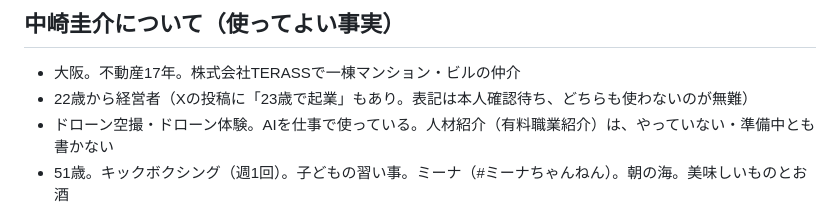
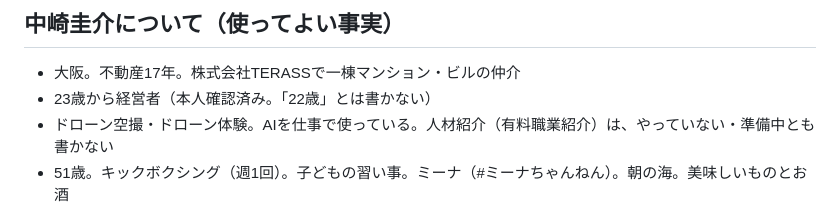
Before and after one commit to 111nakazaki-lgtm/ontime, a Markdown page: projects/post-writer/GUIDE.md, the part around the change. Drawn GitHub-style.

Commit message:
経営者になった年齢を「23歳」に統一(本人確認済み)
Co-Authored-By: Claude Sonnet 5.5 <noreply@anthropic.com>
Claude-Session: https://claude.ai/code/session_01EovCZAsx8xNnU5smWFTfji

```diff
--- a/projects/post-writer/GUIDE.md
+++ b/projects/post-writer/GUIDE.md
@@ -11,7 +11,7 @@
 
 ## 中崎圭介について（使ってよい事実）
 - 大阪。不動産17年。株式会社TERASSで一棟マンション・ビルの仲介
-- 22歳から経営者（Xの投稿に「23歳で起業」もあり。表記は本人確認待ち、どちらも使わないのが無難）
+- 23歳から経営者（本人確認済み。「22歳」とは書かない）
 - ドローン空撮・ドローン体験。AIを仕事で使っている。人材紹介（有料職業紹介）は、やっていない・準備中とも書かない
 - 51歳。キックボクシング（週1回）。子どもの習い事。ミーナ（#ミーナちゃんねん）。朝の海。美味しいものとお酒
 - 「TERASS社内No.1」系は範囲を必ず書く：「TERASS社内 関西エリア売上1位（2026年6月）」
```
